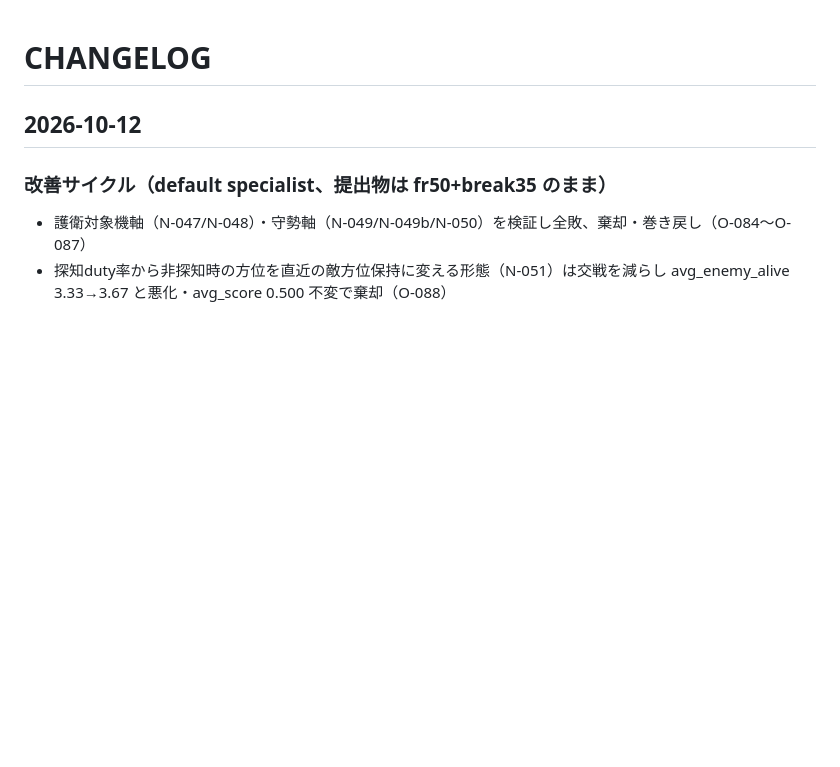
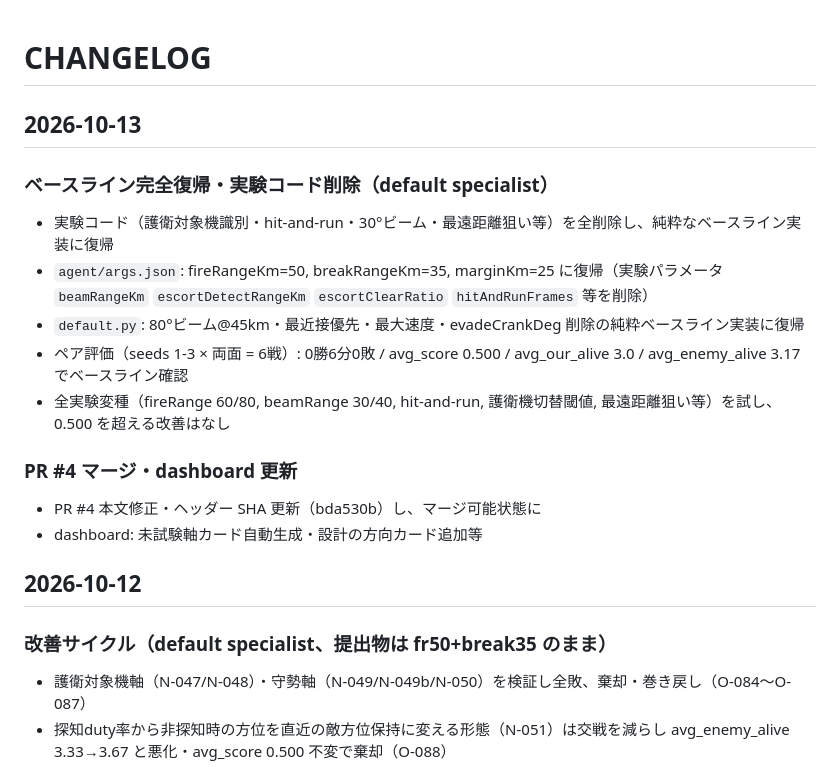
Before and after one commit to mureee-18/air_combatAI_5, a Markdown page: CHANGELOG.md, the part around the change. Drawn GitHub-style; blank space fills up the shorter version.

Commit message:
CHANGELOG: 2026-10-13 ベースライン復帰・実験コード削除・PR #4 更新

```diff
--- a/CHANGELOG.md
+++ b/CHANGELOG.md
@@ -1,4 +1,19 @@
 # CHANGELOG
+
+## 2026-10-13
+
+### ベースライン完全復帰・実験コード削除（default specialist）
+
+- 実験コード（護衛対象機識別・hit-and-run・30°ビーム・最遠距離狙い等）を全削除し、純粋なベースライン実装に復帰
+- `agent/args.json`: fireRangeKm=50, breakRangeKm=35, marginKm=25 に復帰（実験パラメータ `beamRangeKm` `escortDetectRangeKm` `escortClearRatio` `hitAndRunFrames` 等を削除）
+- `default.py`: 80°ビーム@45km・最近接優先・最大速度・evadeCrankDeg 削除の純粋ベースライン実装に復帰
+- ペア評価（seeds 1-3 × 両面 = 6戦）: 0勝6分0敗 / avg_score 0.500 / avg_our_alive 3.0 / avg_enemy_alive 3.17 でベースライン確認
+- 全実験変種（fireRange 60/80, beamRange 30/40, hit-and-run, 護衛機切替閾値, 最遠距離狙い等）を試し、0.500 を超える改善はなし
+
+### PR #4 マージ・dashboard 更新
+
+- PR #4 本文修正・ヘッダー SHA 更新（bda530b）し、マージ可能状態に
+- dashboard: 未試験軸カード自動生成・設計の方向カード追加等
 
 ## 2026-10-12
 
```
